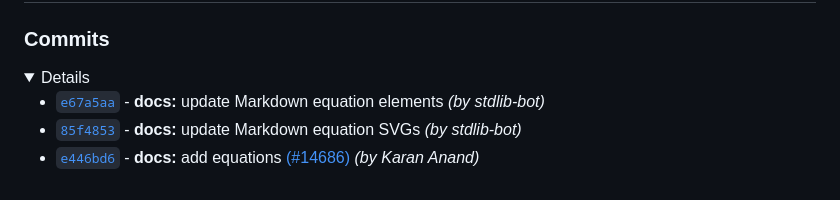
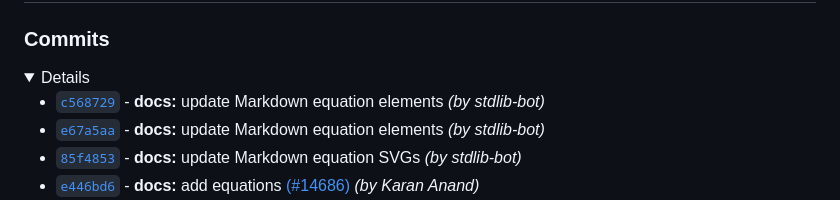
Before and after one commit to stdlib-js/math-base-special-acoth, a Markdown page: CHANGELOG.md, the part around one of its changes. Drawn GitHub-style; folded sections open.

Commit message:
Auto-generated commit

```diff
--- a/CHANGELOG.md
+++ b/CHANGELOG.md
@@ -12,6 +12,7 @@
 
 <details>
 
+-   [`c568729`](https://github.com/stdlib-js/stdlib/commit/c568729af2a4908e564647f15cadccc8ad62f59b) - **docs:** update Markdown equation elements _(by stdlib-bot)_
 -   [`e67a5aa`](https://github.com/stdlib-js/stdlib/commit/e67a5aad659d8f6623e4ab8ac94687a8586ea83a) - **docs:** update Markdown equation elements _(by stdlib-bot)_
 -   [`85f4853`](https://github.com/stdlib-js/stdlib/commit/85f48534ef6908bbcd982d48f1c5fbea3fb7aafd) - **docs:** update Markdown equation SVGs _(by stdlib-bot)_
 -   [`e446bd6`](https://github.com/stdlib-js/stdlib/commit/e446bd626d92ff7cd36f40c9980f928cee4f1692) - **docs:** add equations [(#14686)](https://github.com/stdlib-js/stdlib/pull/14686) _(by Karan Anand)_
```
Also changed, not shown: other parts of CHANGELOG.md (+1 -1 lines), README.md (+1 -1 lines).
